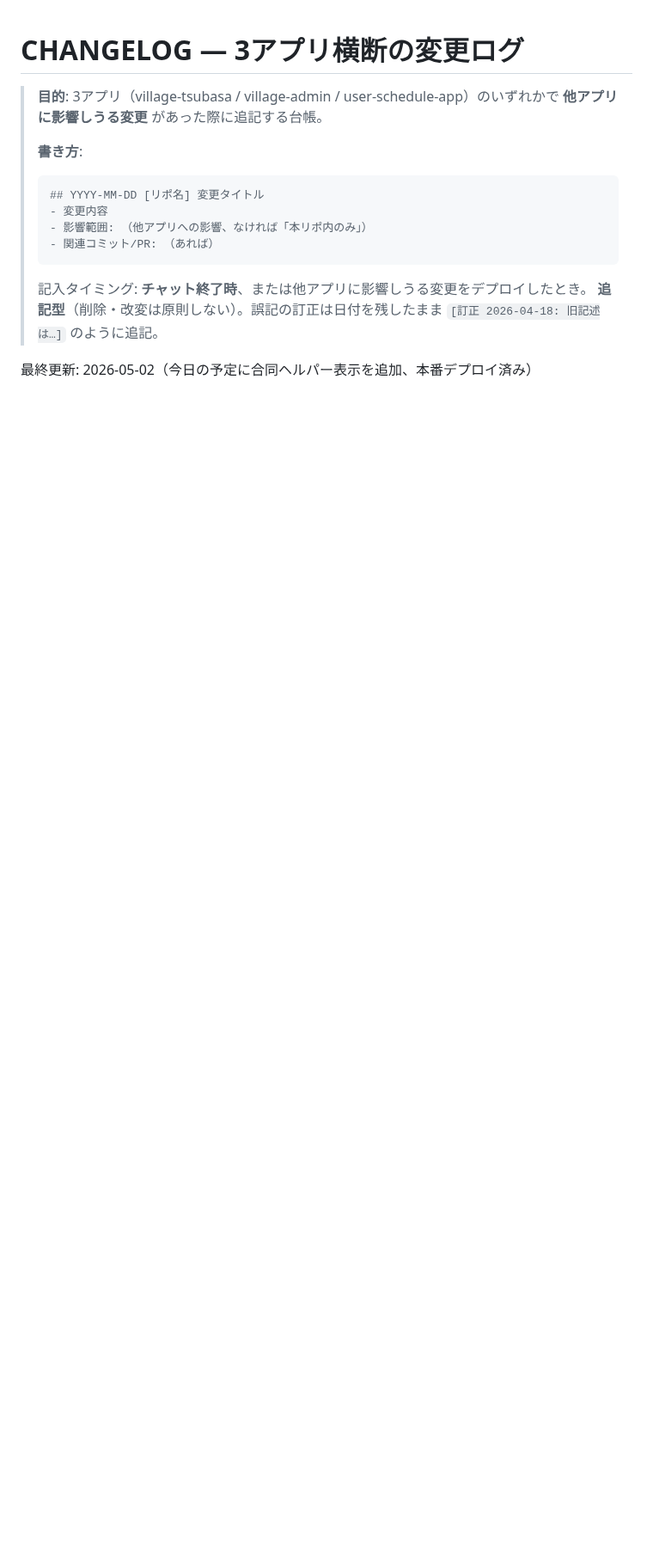
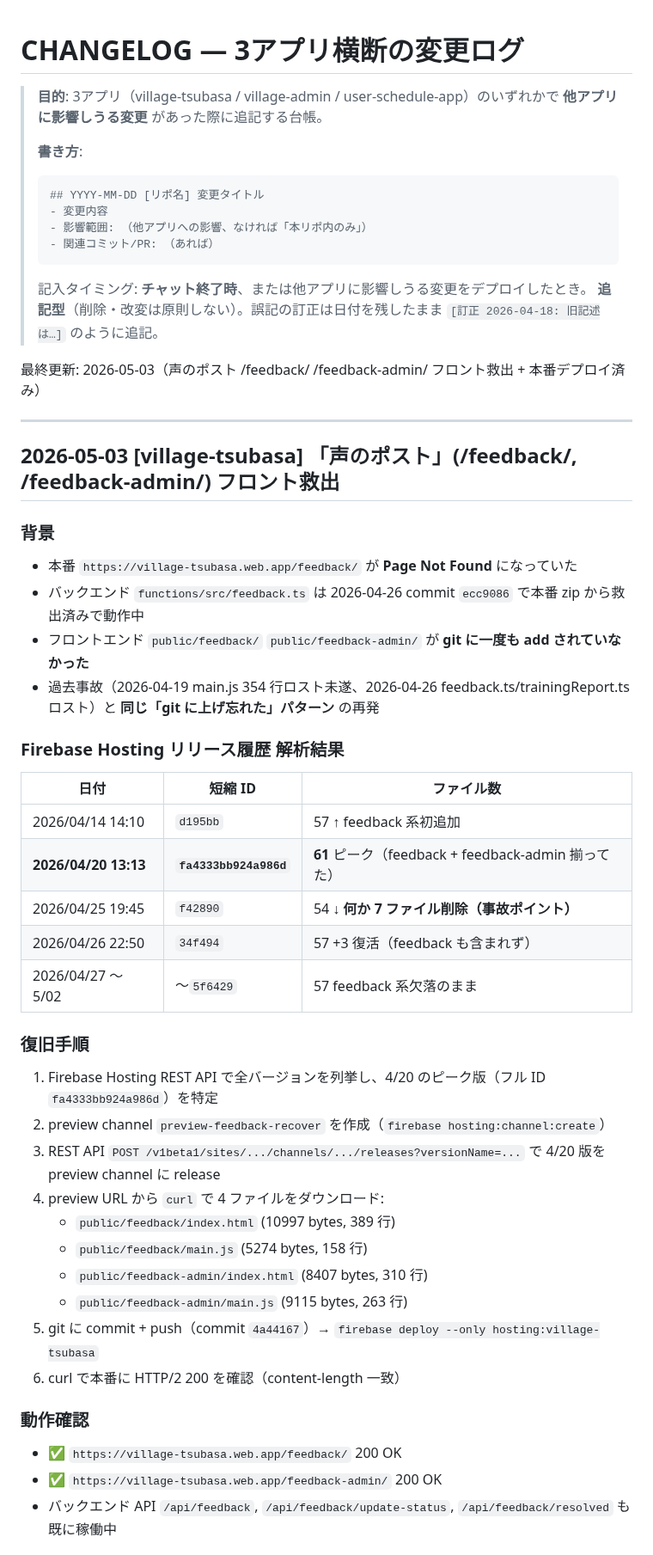
Before and after one commit to tsubasa-okuhara/village-tsubasa, a Markdown page: docs/CHANGELOG.md, the part around one of its changes. Shown at 86% size. Drawn GitHub-style; blank space fills up the shorter version.

Commit message:
docs: feedback フロント救出を CHANGELOG に追記、SESSION_NOTES を完了状態に更新
- CHANGELOG: 2026-05-03 エントリで救出手順・関連 commit (4a44167) ・動作確認結果を記録
- SESSION_NOTES: 完了済の feedback 救出セクションを削除、次タスク（再発防止スクリプト）に書き換え

```diff
--- a/docs/CHANGELOG.md
+++ b/docs/CHANGELOG.md
@@ -13,4 +13,41 @@
 > 記入タイミング: **チャット終了時**、または他アプリに影響しうる変更をデプロイしたとき。
 > **追記型**（削除・改変は原則しない）。誤記の訂正は日付を残したまま `[訂正 2026-04-18: 旧記述は…]` のように追記。
 
-最終更新: 2026-05-02（今日の予定に合同ヘルパー表示を追加、本番デプロイ済み）
+最終更新: 2026-05-03（声のポスト /feedback/ /feedback-admin/ フロント救出 + 本番デプロイ済み）
+
+---
+
+## 2026-05-03 [village-tsubasa] 「声のポスト」(/feedback/, /feedback-admin/) フロント救出
+
+### 背景
+- 本番 `https://village-tsubasa.web.app/feedback/` が **Page Not Found** になっていた
+- バックエンド `functions/src/feedback.ts` は 2026-04-26 commit `ecc9086` で本番 zip から救出済みで動作中
+- フロントエンド `public/feedback/` `public/feedback-admin/` が **git に一度も add されていなかった**
+- 過去事故（2026-04-19 main.js 354 行ロスト未遂、2026-04-26 feedback.ts/trainingReport.ts ロスト）と **同じ「git に上げ忘れた」パターン** の再発
+
+### Firebase Hosting リリース履歴 解析結果
+| 日付 | 短縮 ID | ファイル数 |
+|---|---|---|
+| 2026/04/14 14:10 | `d195bb` | 57 ↑ feedback 系初追加 |
+| **2026/04/20 13:13** | **`fa4333bb924a986d`** | **61** ピーク（feedback + feedback-admin 揃ってた） |
+| 2026/04/25 19:45 | `f42890` | 54 ↓ **何か 7 ファイル削除（事故ポイント）** |
+| 2026/04/26 22:50 | `34f494` | 57 +3 復活（feedback も含まれず） |
+| 2026/04/27 〜 5/02 | 〜`5f6429` | 57 feedback 系欠落のまま |
+
+### 復旧手順
+1. Firebase Hosting REST API で全バージョンを列挙し、4/20 のピーク版（フル ID `fa4333bb924a986d`）を特定
+2. preview channel `preview-feedback-recover` を作成（`firebase hosting:channel:create`）
+3. REST API `POST /v1beta1/sites/.../channels/.../releases?versionName=...` で 4/20 版を preview channel に release
+4. preview URL から `curl` で 4 ファイルをダウンロード:
+   - `public/feedback/index.html` (10997 bytes, 389 行)
+   - `public/feedback/main.js` (5274 bytes, 158 行)
+   - `public/feedback-admin/index.html` (8407 bytes, 310 行)
+   - `public/feedback-admin/main.js` (9115 bytes, 263 行)
+5. git に commit + push（commit `4a44167`）→ `firebase deploy --only hosting:village-tsubasa`
+6. curl で本番に HTTP/2 200 を確認（content-length 一致）
+
+### 動作確認
+- ✅ `https://village-tsubasa.web.app/feedback/` 200 OK
+- ✅ `https://village-tsubasa.web.app/feedback-admin/` 200 OK
+- バックエンド API `/api/feedback`, `/api/feedback/update-status`, `/api/feedback/resolved` も既に稼働中
+
```
Also changed, not shown: other parts of docs/CHANGELOG.md (+14 -0 lines), docs/SESSION_NOTES.md (+22 -45 lines).
